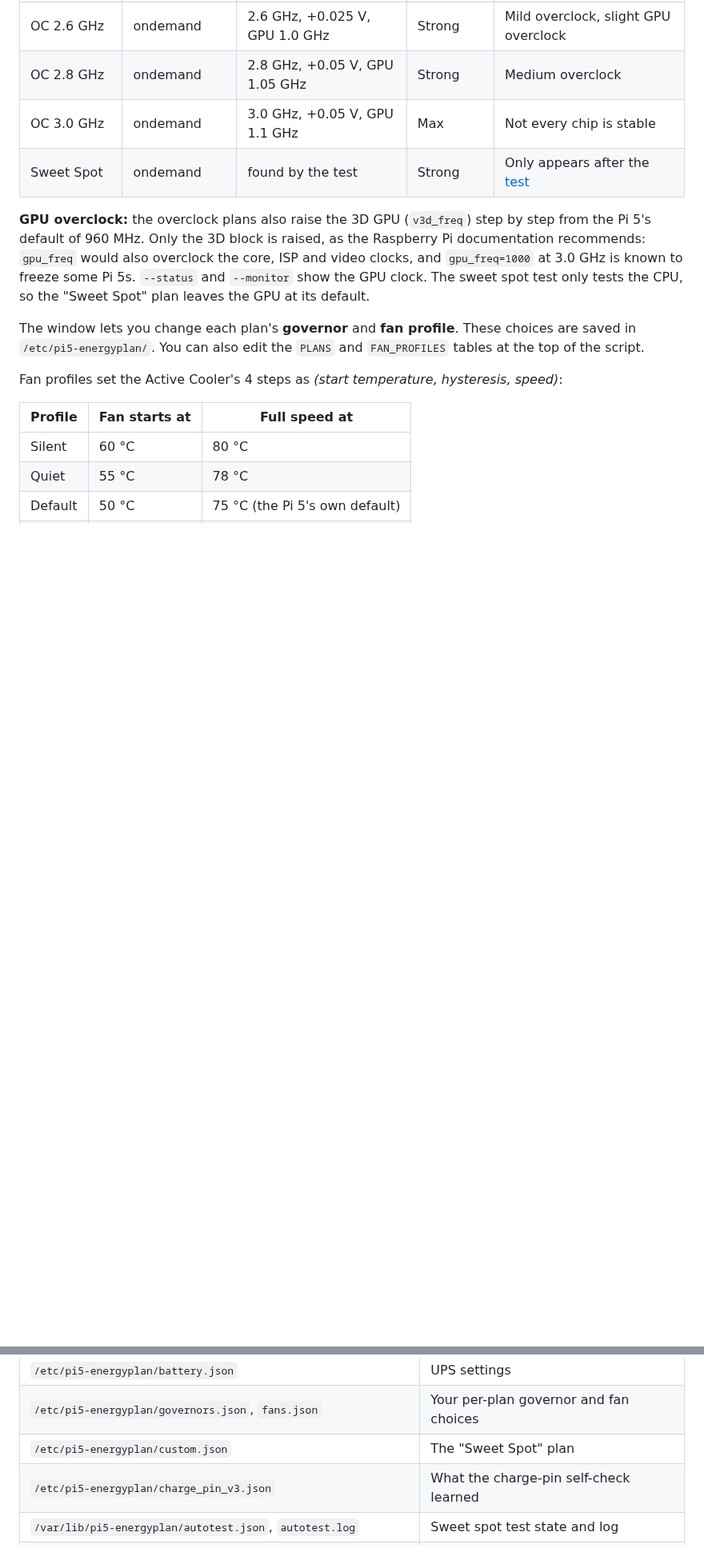
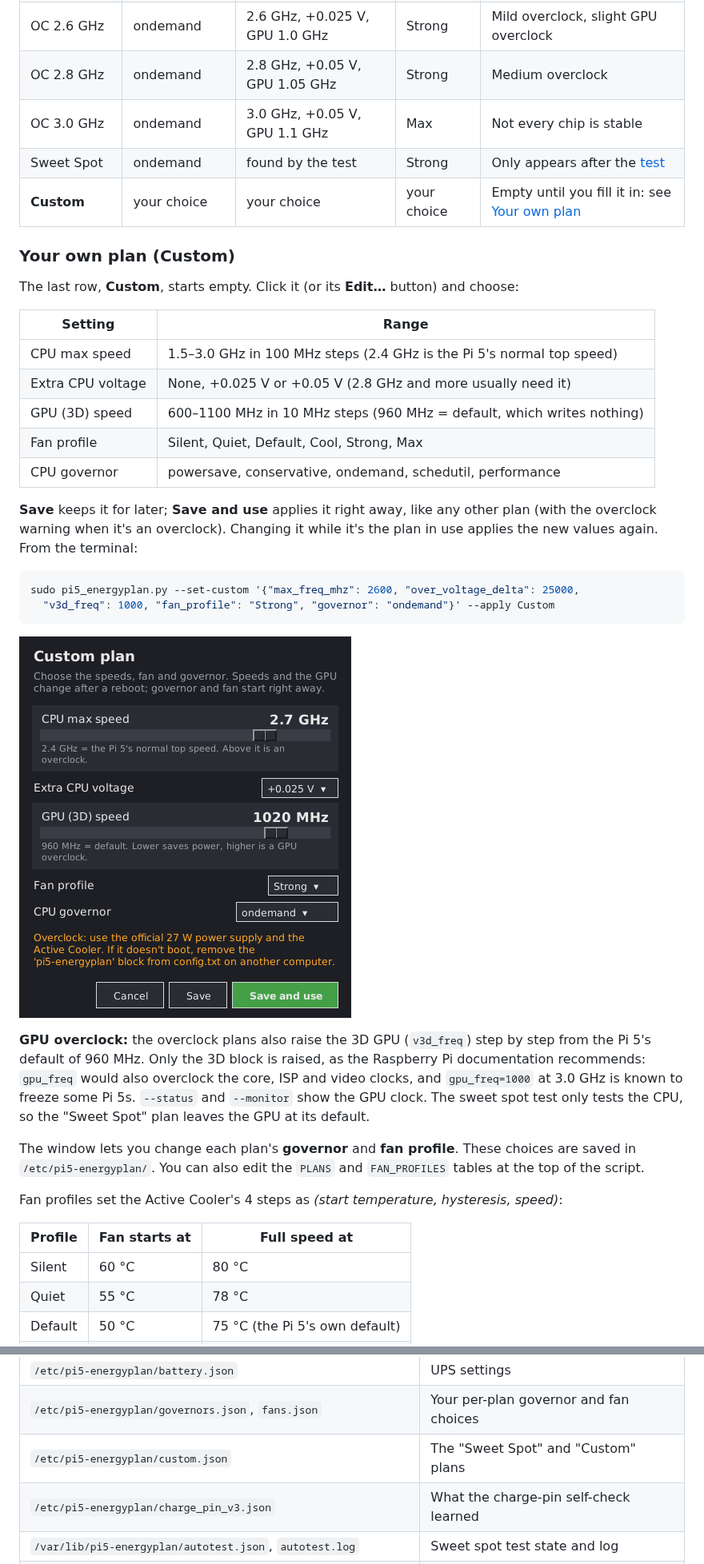
Before and after one commit to luis199421/x1202, a Markdown page: README.md, 2 parts joined by grey strips. Shown at 80% size. GitHub-like rendering; pictures changed too: docs/custom-plan.png (added); blank space fills up the shorter version.

````diff
--- a/README.md
+++ b/README.md
@@ -56,6 +56,30 @@ see [Geekworm's scripts: what's included](#geekworms-scripts-whats-included-and-
 | OC 2.8 GHz | ondemand | 2.8 GHz, +0.05 V, GPU 1.05 GHz | Strong | Medium overclock |
 | OC 3.0 GHz | ondemand | 3.0 GHz, +0.05 V, GPU 1.1 GHz | Max | Not every chip is stable |
 | Sweet Spot | ondemand | found by the test | Strong | Only appears after the [test](#3-sweet-spot-overclock-test) |
+| **Custom** | your choice | your choice | your choice | Empty until you fill it in: see [Your own plan](#your-own-plan-custom) |
+
+### Your own plan (Custom)
+
+The last row, **Custom**, starts empty. Click it (or its **Edit…** button) and choose:
+
+| Setting | Range |
+|---|---|
+| CPU max speed | 1.5–3.0 GHz in 100 MHz steps (2.4 GHz is the Pi 5's normal top speed) |
+| Extra CPU voltage | None, +0.025 V or +0.05 V (2.8 GHz and more usually need it) |
+| GPU (3D) speed | 600–1100 MHz in 10 MHz steps (960 MHz = default, which writes nothing) |
+| Fan profile | Silent, Quiet, Default, Cool, Strong, Max |
+| CPU governor | powersave, conservative, ondemand, schedutil, performance |
+
+**Save** keeps it for later; **Save and use** applies it right away, like any other plan
+(with the overclock warning when it's an overclock). Changing it while it's the plan in
+use applies the new values again. From the terminal:
+
+```bash
+sudo pi5_energyplan.py --set-custom '{"max_freq_mhz": 2600, "over_voltage_delta": 25000,
+  "v3d_freq": 1000, "fan_profile": "Strong", "governor": "ondemand"}' --apply Custom
+```
+
+![The Custom plan editor](docs/custom-plan.png)
 
 **GPU overclock:** the overclock plans also raise the 3D GPU (`v3d_freq`) step by step
 from the Pi 5's default of 960 MHz. Only the 3D block is raised, as the Raspberry Pi
@@ -465,7 +490,7 @@ After `install.sh`, you can write `pi5_energyplan.py` instead of
 | `/etc/systemd/system/pi5-battery-guard.service` | Battery guard |
 | `/etc/pi5-energyplan/battery.json` | UPS settings |
 | `/etc/pi5-energyplan/governors.json`, `fans.json` | Your per-plan governor and fan choices |
-| `/etc/pi5-energyplan/custom.json` | The "Sweet Spot" plan |
+| `/etc/pi5-energyplan/custom.json` | The "Sweet Spot" and "Custom" plans |
 | `/etc/pi5-energyplan/charge_pin_v3.json` | What the charge-pin self-check learned |
 | `/var/lib/pi5-energyplan/autotest.json`, `autotest.log` | Sweet spot test state and log |
 | `/var/lib/pi5-energyplan/eeprom-before.conf` | Your bootloader settings before the first change (made once) |
````
Also changed, not shown: other parts of README.md (+6 -1 lines), 2 other files.
